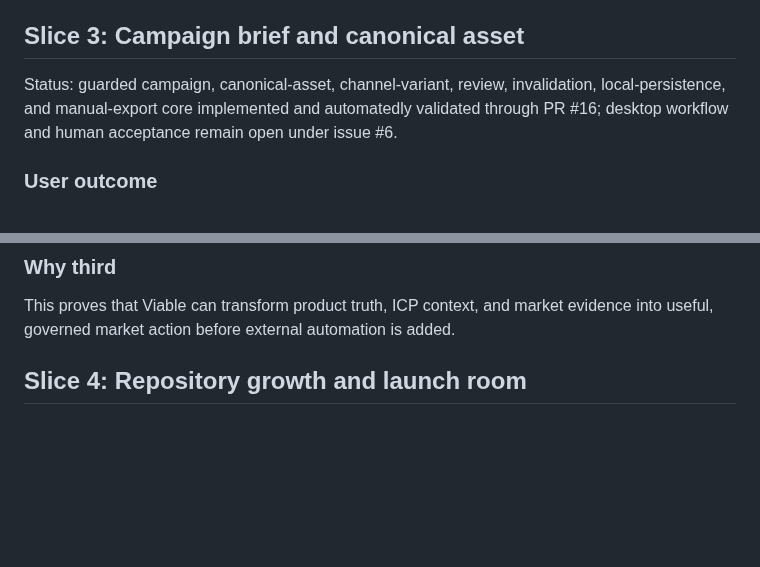
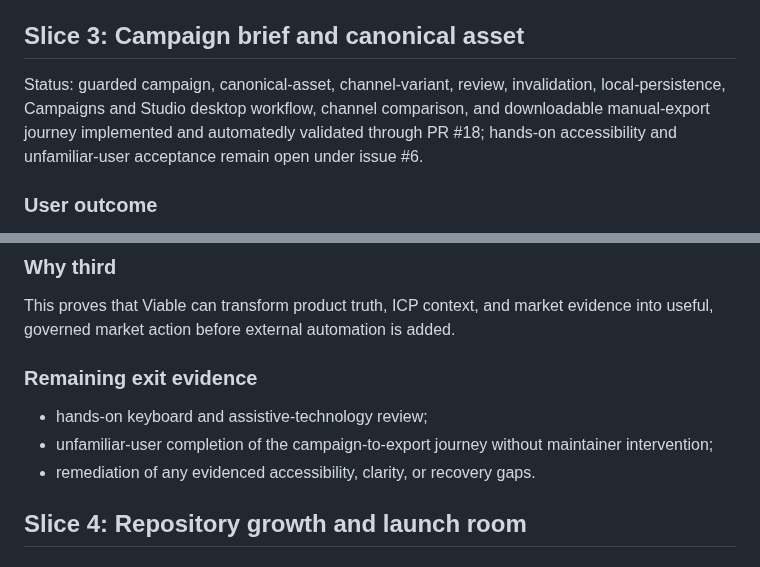
Before and after one commit to MythologIQ-Labs-LLC/Viable, a Markdown page: docs/roadmap/initial-build-sequence.md, 2 parts joined by grey strips. GitHub-like rendering; blank space fills up the shorter version.

Commit message:
Synchronize Slice 3 roadmap status

```diff
--- a/docs/roadmap/initial-build-sequence.md
+++ b/docs/roadmap/initial-build-sequence.md
@@ -68,7 +68,7 @@ Events provide the inherited opportunity source, while public repositories immed
 
 ## Slice 3: Campaign brief and canonical asset
 
-Status: guarded campaign, canonical-asset, channel-variant, review, invalidation, local-persistence, and manual-export core implemented and automatedly validated through PR #16; desktop workflow and human acceptance remain open under issue #6.
+Status: guarded campaign, canonical-asset, channel-variant, review, invalidation, local-persistence, Campaigns and Studio desktop workflow, channel comparison, and downloadable manual-export journey implemented and automatedly validated through PR #18; hands-on accessibility and unfamiliar-user acceptance remain open under issue #6.
 
 ### User outcome
 
@@ -88,6 +88,12 @@ A user converts product truth, the selected ICP or a deliberate test audience, a
 ### Why third
 
 This proves that Viable can transform product truth, ICP context, and market evidence into useful, governed market action before external automation is added.
+
+### Remaining exit evidence
+
+- hands-on keyboard and assistive-technology review;
+- unfamiliar-user completion of the campaign-to-export journey without maintainer intervention;
+- remediation of any evidenced accessibility, clarity, or recovery gaps.
 
 ## Slice 4: Repository growth and launch room
 
```
